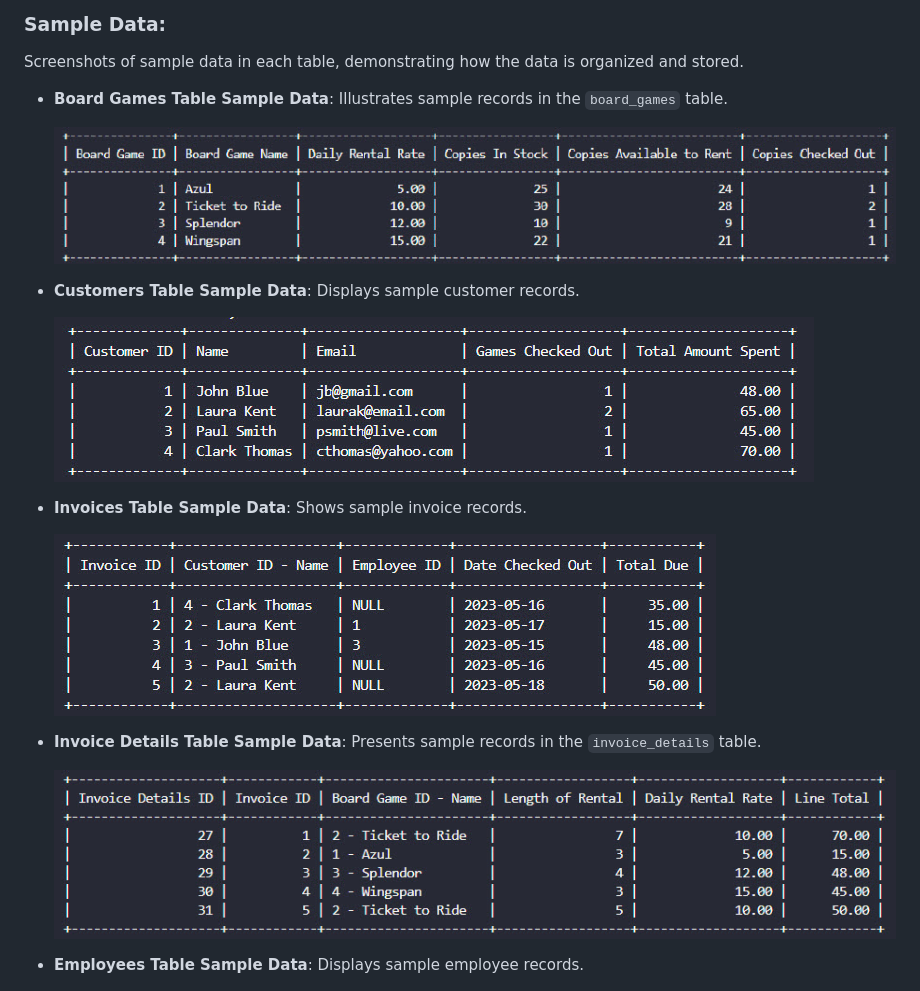
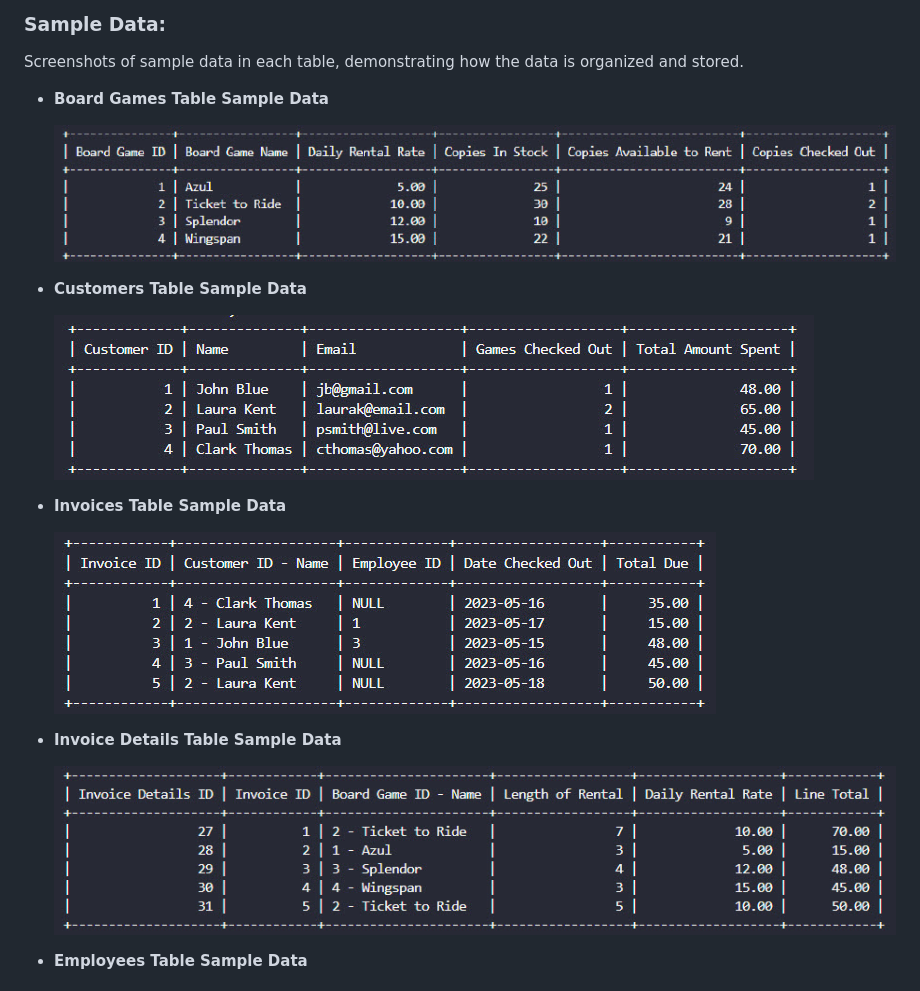
Before and after one commit to paolacernada/Board-Game-Rentals, a Markdown page: README.md, the part around the change. Drawn GitHub-style.

```diff
--- a/README.md
+++ b/README.md
@@ -71,23 +71,23 @@ This section includes a comprehensive screenshot of the database schema, illustr
 ### Sample Data:
 Screenshots of sample data in each table, demonstrating how the data is organized and stored.
 
-- **Board Games Table Sample Data**: Illustrates sample records in the `board_games` table.
+- **Board Games Table Sample Data**
 
   ![Board Games Table Sample Data](screenshots/Board%20Games%20Table%E2%80%99s%20Sample%20Data.jpg)
 
-- **Customers Table Sample Data**: Displays sample customer records.
+- **Customers Table Sample Data**
 
   ![Customers Table Sample Data](screenshots/Customers%20Table%E2%80%99s%20Sample%20Data.jpg)
 
-- **Invoices Table Sample Data**: Shows sample invoice records.
+- **Invoices Table Sample Data**
 
   ![Invoices Table Sample Data](screenshots/Invoices%20Table%E2%80%99s%20Sample%20Data.jpg)
 
-- **Invoice Details Table Sample Data**: Presents sample records in the `invoice_details` table.
+- **Invoice Details Table Sample Data**
 
   ![Invoice Details Table Sample Data](screenshots/InvoiceDetails%20Table%E2%80%99s%20Sample%20Data.jpg)
 
-- **Employees Table Sample Data**: Displays sample employee records.
+- **Employees Table Sample Data**
 
   ![Employees Table Sample Data](screenshots/Employees%20Table%E2%80%99s%20Sample%20Data.jpg)
 
```
